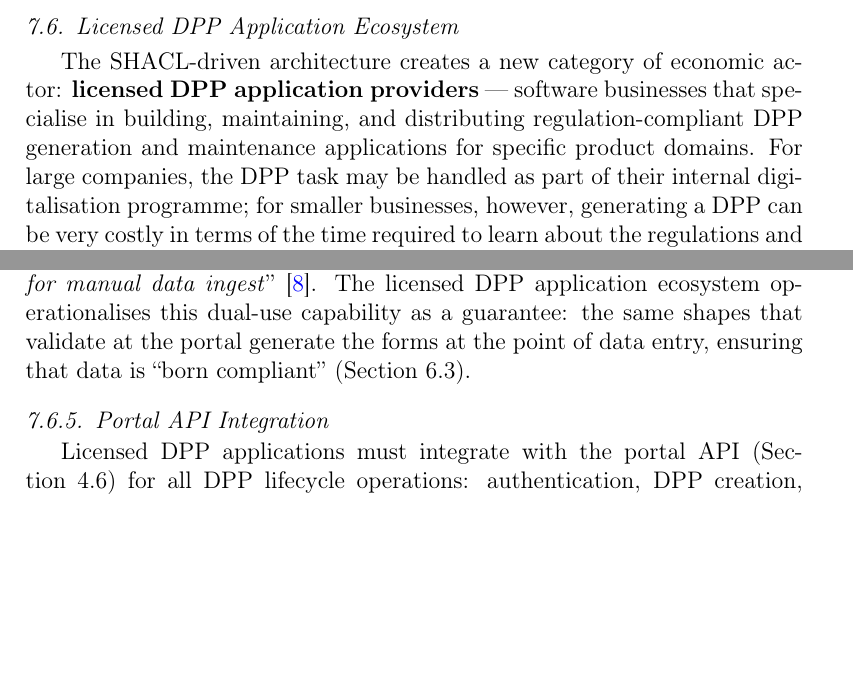
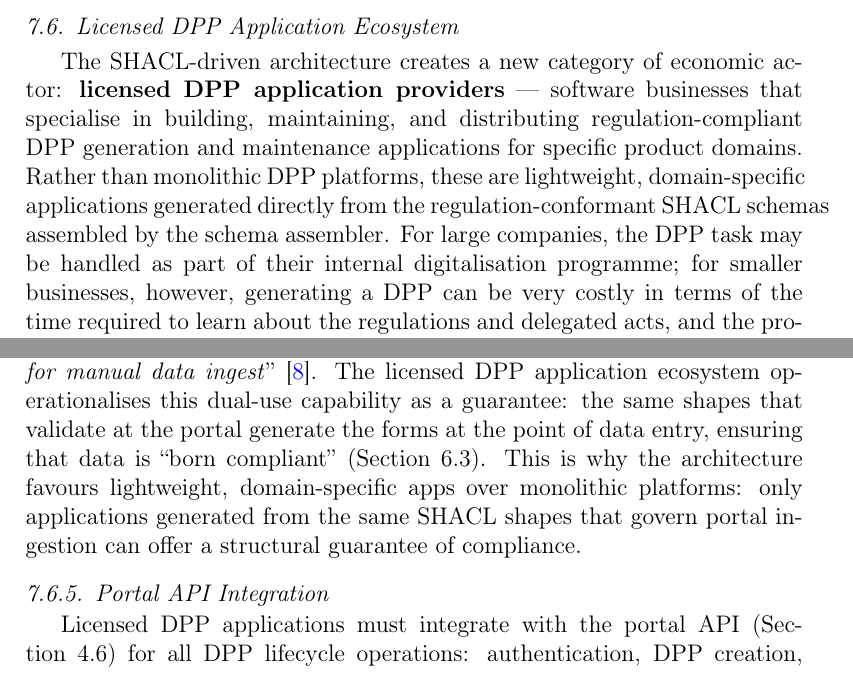
Before and after one commit to heinz-preisig/DigiPassPortPaper, a LaTeX paper (DPP____The_Graph_of_Passport_Model/main.tex, which reads DPP____The_Graph_of_Passport_Model/6_SHACL_data_modelling.tex): two parts of pages 46 and 48 of 77, joined at a grey line, cut so that both start at the same text, the shorter picture padded with empty space. Compiled offline with pdfLaTeX.

Commit message:
stengthen the point of aiming at apps.

```diff
--- a/DPP____The_Graph_of_Passport_Model/6_SHACL_data_modelling.tex
+++ b/DPP____The_Graph_of_Passport_Model/6_SHACL_data_modelling.tex
@@ -162,7 +162,10 @@ the most current regulatory requirements.
 The \SHACL-driven architecture creates a new category of economic actor:
 \textbf{licensed \DPP\ application providers} --- software businesses that
 specialise in building, maintaining, and distributing regulation-compliant \DPP\
-generation and maintenance applications for specific product domains. For large
+generation and maintenance applications for specific product domains. Rather
+than monolithic \DPP\ platforms, these are lightweight, domain-specific
+applications generated directly from the regulation-conformant \SHACL\ schemas
+assembled by the schema assembler. For large
 companies, the \DPP\ task may be handled as part of their internal
 digitalisation programme; for smaller businesses, however, generating a \DPP\
 can be very costly in terms of the time required to learn about the regulations
@@ -250,7 +253,10 @@ as has been done in our project to automatically generate a form for manual data
 ingest}''~\cite{dpp4eu2026_day2}. The licensed \DPP\ application ecosystem
 operationalises this dual-use capability as a guarantee: the same shapes that
 validate at the portal generate the forms at the point of data entry, ensuring
-that data is ``born compliant'' (Section~6.3).
+that data is ``born compliant'' (Section~6.3). This is why the architecture
+favours lightweight, domain-specific apps over monolithic platforms: only
+applications generated from the same \SHACL\ shapes that govern portal ingestion
+can offer a structural guarantee of compliance.
 
 \subsubsection{Portal \API\ Integration}
 
```
Also changed, not shown: DPP____The_Graph_of_Passport_Model/1_ESPR.tex (+3 -1 lines), DPP____The_Graph_of_Passport_Model/abstract.tex (+3 -1 lines).
